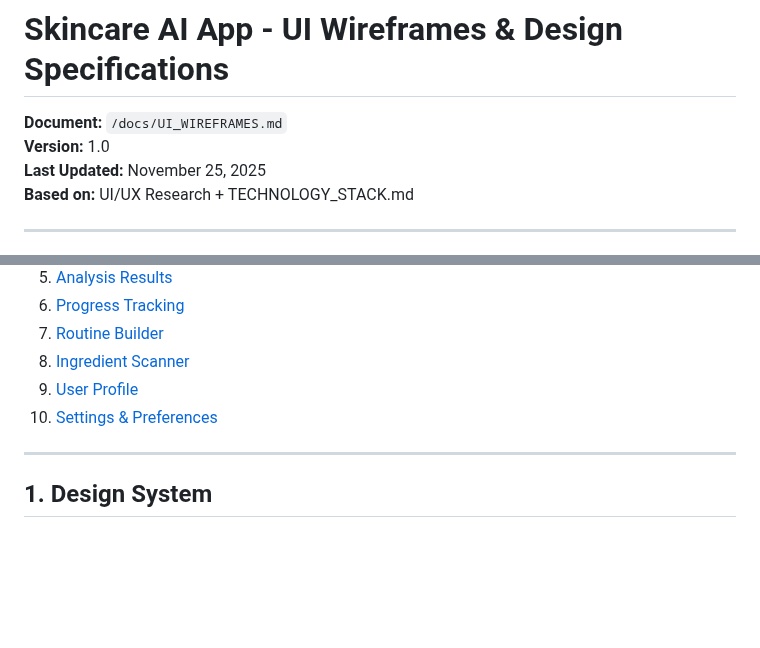
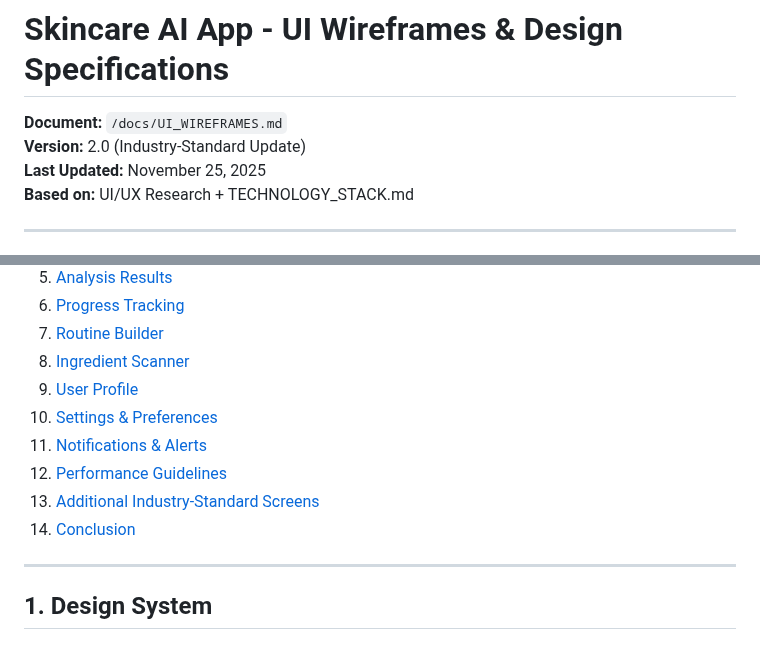
Before and after one commit to himprapatel-rgb/skincare-ai-app, a Markdown page: docs/UI_WIREFRAMES.md, 2 parts joined by grey strips. Rendered like a GitHub page; blank space fills up the shorter version.

```diff
--- a/docs/UI_WIREFRAMES.md
+++ b/docs/UI_WIREFRAMES.md
@@ -1,7 +1,7 @@
 # Skincare AI App - UI Wireframes & Design Specifications
 
 **Document:** `/docs/UI_WIREFRAMES.md`
-**Version:** 1.0
+**Version:** 2.0 (Industry-Standard Update)
 **Last Updated:** November 25, 2025
 **Based on:** UI/UX Research + TECHNOLOGY_STACK.md
 
@@ -19,7 +19,10 @@
 8. [Ingredient Scanner](#8-ingredient-scanner)
 9. [User Profile](#9-user-profile)
 10. [Settings & Preferences](#10-settings-preferences)
-
+11. [Notifications & Alerts](#11-notifications-alerts)
+12. [Performance Guidelines](#12-performance-guidelines)
+13. [Additional Industry-Standard Screens](#13-additional-industry-standard-screens)
+14. [Conclusion](#14-conclusion)
 ---
 
 ## 1. Design System
```
